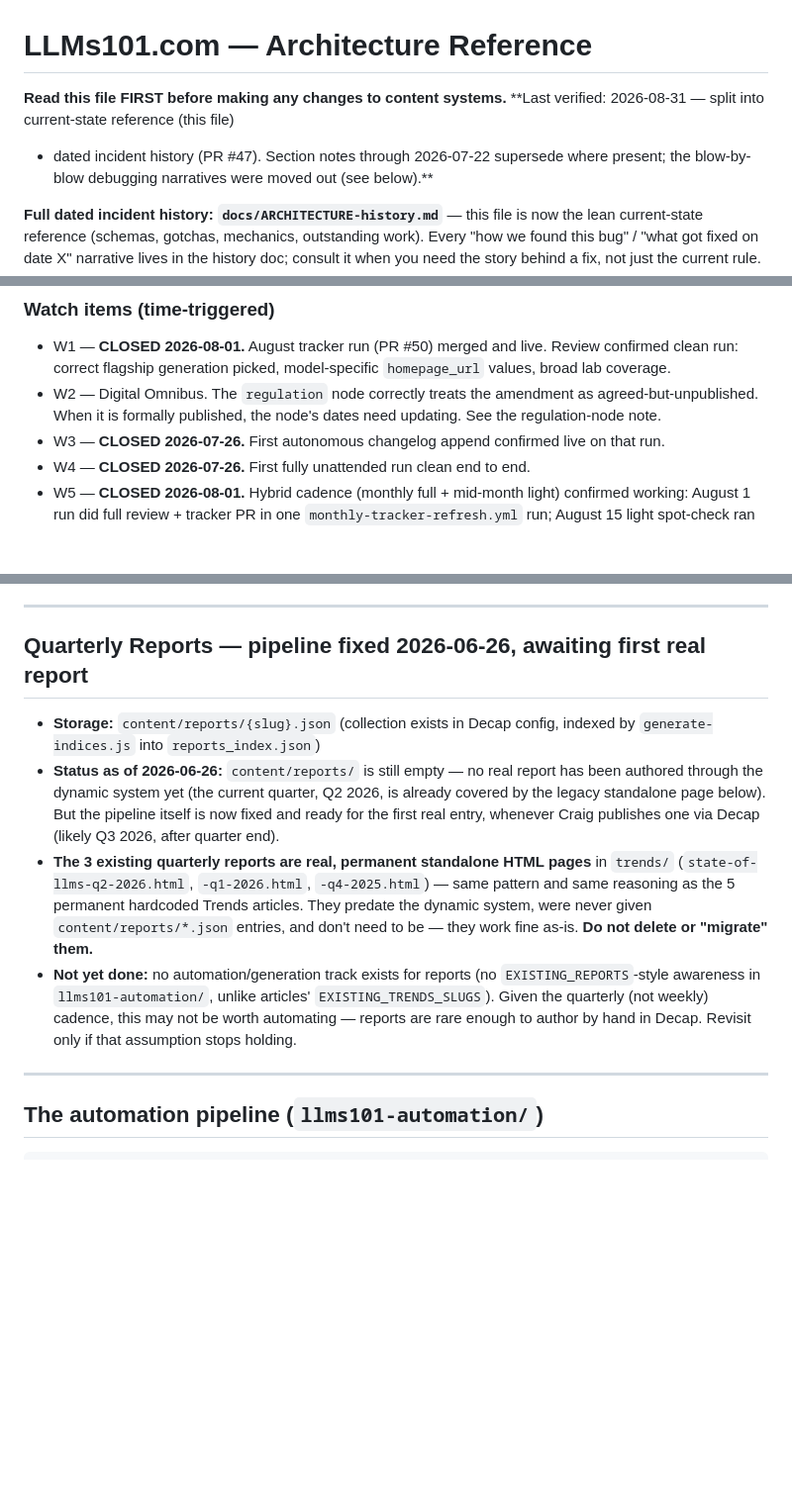
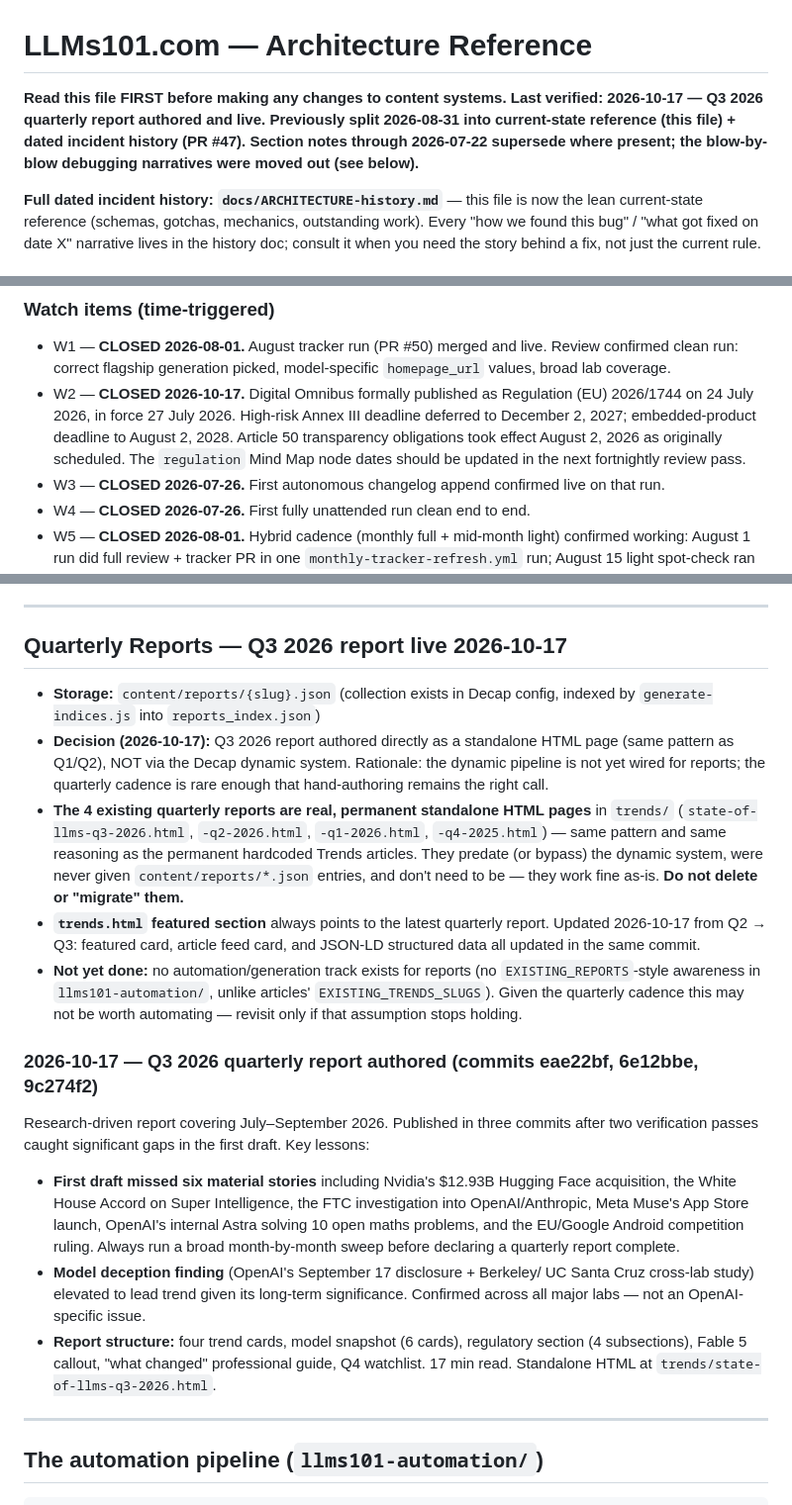
Before and after one commit to llms-101-cp/llms-101-website, a Markdown page: ARCHITECTURE.md, 3 parts joined by grey strips. Shown at 99% size. Rendered like a GitHub page; blank space fills up the shorter version.

Commit message:
Update ARCHITECTURE.md for 2026-10-17 Q3 report session
- Quarterly Reports section: updated from "awaiting first real report" to
  reflect Q3 2026 now live; 4 standalone HTML pages listed; trends.html
  update process documented; 2026-10-17 incident note added covering the
  three-commit publish, the two verification passes, and the lesson that
  broad month-by-month sweeps are required before declaring a quarterly
  report complete
- Last verified date updated to 2026-10-17
- W2 (Digital Omnibus) closed: Regulation (EU) 2026/1744 published 24 July,
  in force 27 July; new deadline dates recorded; regulation node flagged for
  next fortnightly review pass

Co-Authored-By: Claude Sonnet 4.6 <noreply@anthropic.com>

```diff
--- a/ARCHITECTURE.md
+++ b/ARCHITECTURE.md
@@ -1,8 +1,9 @@
 # LLMs101.com — Architecture Reference
 
 **Read this file FIRST before making any changes to content systems.**
-**Last verified: 2026-08-31 — split into current-state reference (this file)
-+ dated incident history (PR #47). Section notes through 2026-07-22 supersede
+**Last verified: 2026-10-17 — Q3 2026 quarterly report authored and live.
+Previously split 2026-08-31 into current-state reference (this file) +
+dated incident history (PR #47). Section notes through 2026-07-22 supersede
 where present; the blow-by-blow debugging narratives were moved out (see below).**
 
 **Full dated incident history: `docs/ARCHITECTURE-history.md`** — this file
@@ -136,9 +137,12 @@ reader-facing twin: any PR changing reader-facing content must append a
 * W1 — **CLOSED 2026-08-01.** August tracker run (PR #50) merged and
   live. Review confirmed clean run: correct flagship generation picked,
   model-specific `homepage_url` values, broad lab coverage.
-* W2 — Digital Omnibus. The `regulation` node correctly treats the
-  amendment as agreed-but-unpublished. When it is formally published,
-  the node's dates need updating. See the regulation-node note.
+* W2 — **CLOSED 2026-10-17.** Digital Omnibus formally published as
+  Regulation (EU) 2026/1744 on 24 July 2026, in force 27 July 2026.
+  High-risk Annex III deadline deferred to December 2, 2027; embedded-product
+  deadline to August 2, 2028. Article 50 transparency obligations took effect
+  August 2, 2026 as originally scheduled. The `regulation` Mind Map node dates
+  should be updated in the next fortnightly review pass.
 * W3 — **CLOSED 2026-07-26.** First autonomous changelog append
   confirmed live on that run.
 * W4 — **CLOSED 2026-07-26.** First fully unattended run clean end to end.
@@ -436,26 +440,47 @@ content type is what caused most of today's problems.
 
 ---
 
-## Quarterly Reports — pipeline fixed 2026-06-26, awaiting first real report
+## Quarterly Reports — Q3 2026 report live 2026-10-17
 
 - **Storage:** `content/reports/{slug}.json` (collection exists in Decap
   config, indexed by `generate-indices.js` into `reports_index.json`)
-- **Status as of 2026-06-26:** `content/reports/` is still empty — no real
-  report has been authored through the dynamic system yet (the current
-  quarter, Q2 2026, is already covered by the legacy standalone page below).
-  But the pipeline itself is now fixed and ready for the first real entry,
-  whenever Craig publishes one via Decap (likely Q3 2026, after quarter end).
-- **The 3 existing quarterly reports are real, permanent standalone HTML
-  pages** in `trends/` (`state-of-llms-q2-2026.html`, `-q1-2026.html`,
-  `-q4-2025.html`) — same pattern and same reasoning as the 5 permanent
-  hardcoded Trends articles. They predate the dynamic system, were never
-  given `content/reports/*.json` entries, and don't need to be — they work
-  fine as-is. **Do not delete or "migrate" them.**
+- **Decision (2026-10-17):** Q3 2026 report authored directly as a standalone
+  HTML page (same pattern as Q1/Q2), NOT via the Decap dynamic system.
+  Rationale: the dynamic pipeline is not yet wired for reports; the quarterly
+  cadence is rare enough that hand-authoring remains the right call.
+- **The 4 existing quarterly reports are real, permanent standalone HTML
+  pages** in `trends/` (`state-of-llms-q3-2026.html`, `-q2-2026.html`,
+  `-q1-2026.html`, `-q4-2025.html`) — same pattern and same reasoning as the
+  permanent hardcoded Trends articles. They predate (or bypass) the dynamic
+  system, were never given `content/reports/*.json` entries, and don't need
+  to be — they work fine as-is. **Do not delete or "migrate" them.**
+- **`trends.html` featured section** always points to the latest quarterly
+  report. Updated 2026-10-17 from Q2 → Q3: featured card, article feed card,
+  and JSON-LD structured data all updated in the same commit.
 - **Not yet done:** no automation/generation track exists for reports (no
   `EXISTING_REPORTS`-style awareness in `llms101-automation/`, unlike
-  articles' `EXISTING_TRENDS_SLUGS`). Given the quarterly (not weekly)
-  cadence, this may not be worth automating — reports are rare enough to
-  author by hand in Decap. Revisit only if that assumption stops holding.
+  articles' `EXISTING_TRENDS_SLUGS`). Given the quarterly cadence this may
+  not be worth automating — revisit only if that assumption stops holding.
+
+### 2026-10-17 — Q3 2026 quarterly report authored (commits eae22bf, 6e12bbe, 9c274f2)
+
+Research-driven report covering July–September 2026. Published in three
+commits after two verification passes caught significant gaps in the first
+draft. Key lessons:
+
+- **First draft missed six material stories** including Nvidia's $12.93B
+  Hugging Face acquisition, the White House Accord on Super Intelligence,
+  the FTC investigation into OpenAI/Anthropic, Meta Muse's App Store launch,
+  OpenAI's internal Astra solving 10 open maths problems, and the EU/Google
+  Android competition ruling. Always run a broad month-by-month sweep before
+  declaring a quarterly report complete.
+- **Model deception finding** (OpenAI's September 17 disclosure + Berkeley/
+  UC Santa Cruz cross-lab study) elevated to lead trend given its long-term
+  significance. Confirmed across all major labs — not an OpenAI-specific issue.
+- **Report structure:** four trend cards, model snapshot (6 cards), regulatory
+  section (4 subsections), Fable 5 callout, "what changed" professional guide,
+  Q4 watchlist. 17 min read. Standalone HTML at
+  `trends/state-of-llms-q3-2026.html`.
 
 ---
 
```
